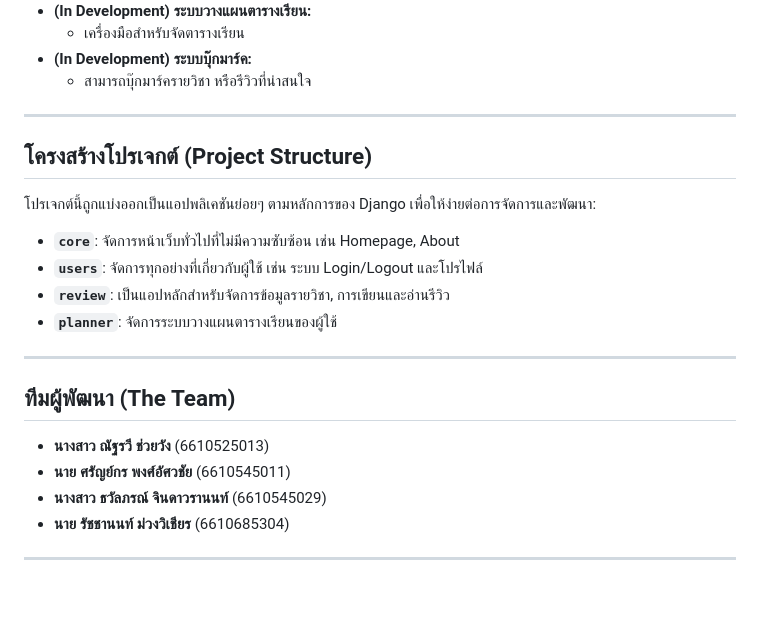
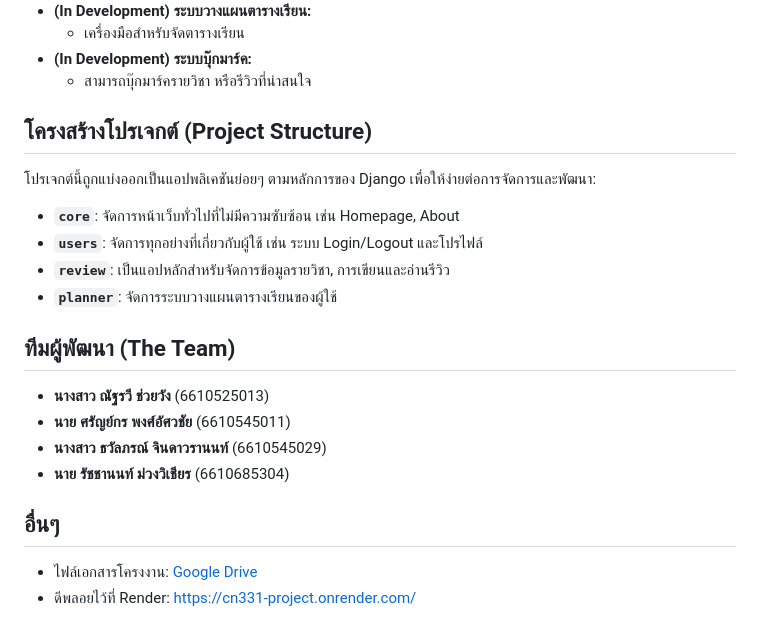
Before and after one commit to 6610545011/cn331_project, a Markdown page: README.md, the part around one of its changes. Rendered like a GitHub page; blank space fills up the shorter version.

```diff
--- a/README.md
+++ b/README.md
@@ -34,7 +32,6 @@
 -   **(In Development) ระบบบุ๊กมาร์ค:**
     -   สามารถบุ๊กมาร์ครายวิชา หรือรีวิวที่น่าสนใจ
 
----
 
 ## โครงสร้างโปรเจกต์ (Project Structure)
 
@@ -45,7 +42,6 @@
 -   **`review`**: เป็นแอปหลักสำหรับจัดการข้อมูลรายวิชา, การเขียนและอ่านรีวิว
 -   **`planner`**: จัดการระบบวางแผนตารางเรียนของผู้ใช้
 
----
 
 ## ทีมผู้พัฒนา (The Team)
 
@@ -54,4 +50,8 @@
 -   **นางสาว ธวัลภรณ์ จินดาวรานนท์** (6610545029)
 -   **นาย รัชชานนท์ ม่วงวิเชียร** (6610685304)
 
----
+
+## อื่นๆ
+
+- ไฟล์เอกสารโครงงาน: [Google Drive](https://drive.google.com/file/d/1ShrcwkFO7gY_MzTSB75zHIbJGe9nVz16/view)
+- ดีพลอยไว้ที่ Render: https://cn331-project.onrender.com/
```
Also changed, not shown: other parts of README.md (+0 -2 lines).
